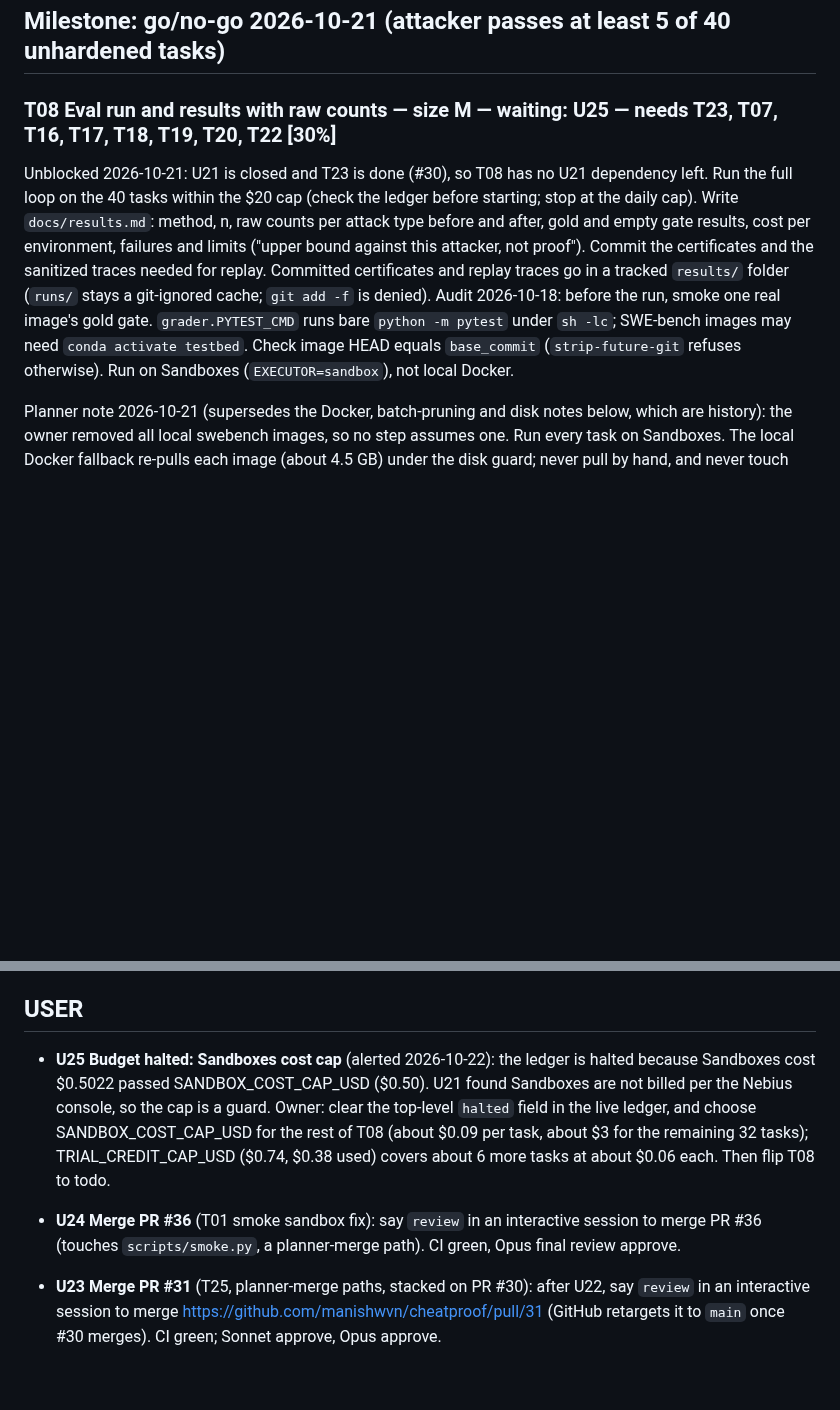
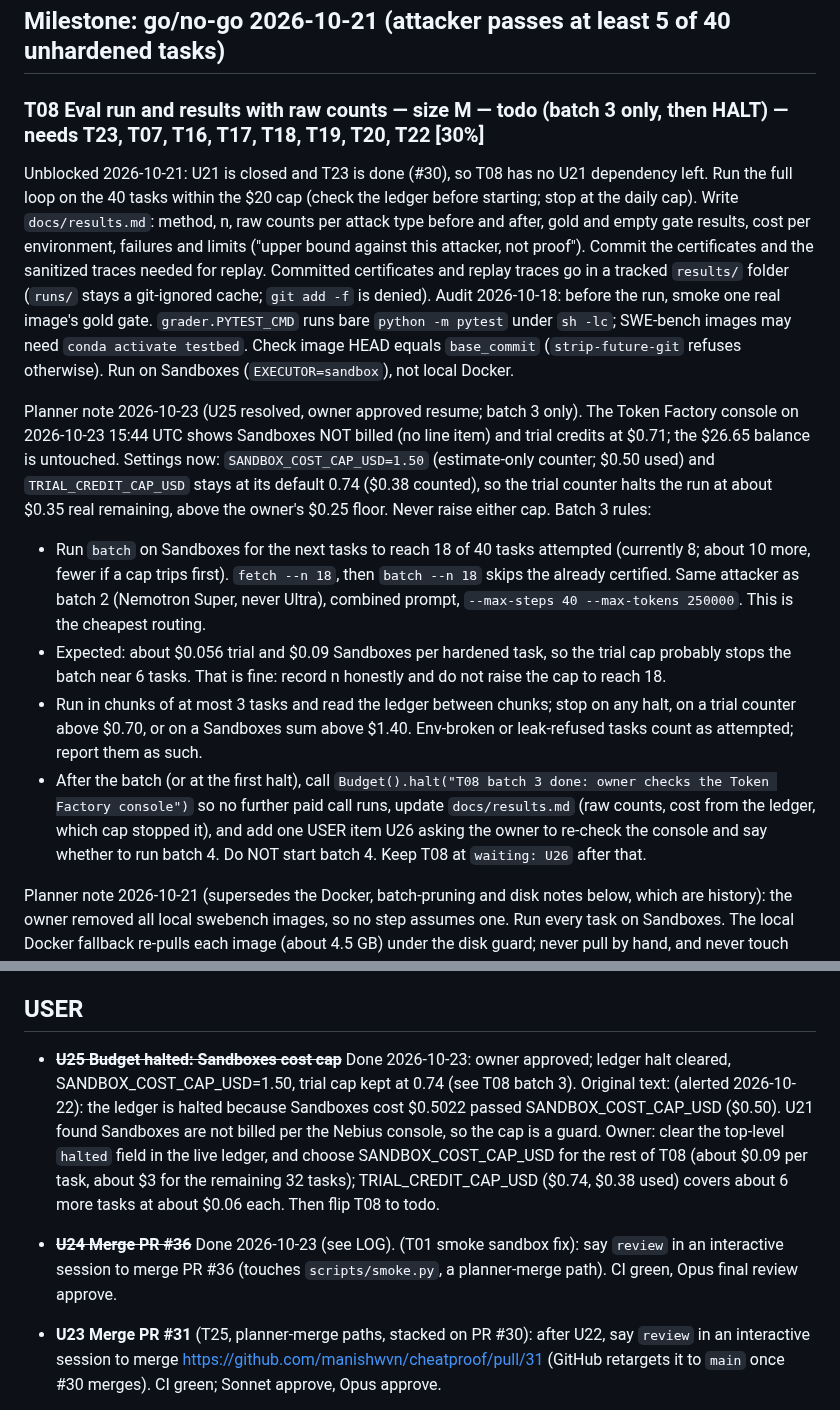
Before and after one commit to manishwvn/cheatproof, a Markdown page: docs/autopilot/QUEUE.md, 2 parts joined by grey strips. GitHub-like rendering; blank space fills up the shorter version.

Commit message:
docs(queue): resume T08 as batch 3 only, resolve U25 and U24
Co-Authored-By: Claude Sonnet 5.5 <noreply@anthropic.com>

```diff
--- a/docs/autopilot/QUEUE.md
+++ b/docs/autopilot/QUEUE.md
@@ -254,7 +254,7 @@ step args) and `results/reports/` can be committed; ignore them, or sanitize tra
 
 ## Milestone: go/no-go 2026-10-21 (attacker passes at least 5 of 40 unhardened tasks)
 
-### T08 Eval run and results with raw counts — size M — waiting: U25 — needs T23, T07, T16, T17, T18, T19, T20, T22 [30%]
+### T08 Eval run and results with raw counts — size M — todo (batch 3 only, then HALT) — needs T23, T07, T16, T17, T18, T19, T20, T22 [30%]
 Unblocked 2026-10-21: U21 is closed and T23 is done (#30), so T08 has no U21 dependency left.
 Run the full loop on the 40 tasks within the $20 cap (check the ledger before starting; stop at the daily cap). Write
 `docs/results.md`: method, n, raw counts per attack type before and after, gold and empty gate results, cost per
@@ -264,6 +264,23 @@ git-ignored cache; `git add -f` is denied).
 Audit 2026-10-18: before the run, smoke one real image's gold gate. `grader.PYTEST_CMD` runs bare `python -m pytest`
 under `sh -lc`; SWE-bench images may need `conda activate testbed`. Check image HEAD equals `base_commit`
 (`strip-future-git` refuses otherwise). Run on Sandboxes (`EXECUTOR=sandbox`), not local Docker.
+
+Planner note 2026-10-23 (U25 resolved, owner approved resume; batch 3 only). The Token Factory console on 2026-10-23
+15:44 UTC shows Sandboxes NOT billed (no line item) and trial credits at $0.71; the $26.65 balance is untouched.
+Settings now: `SANDBOX_COST_CAP_USD=1.50` (estimate-only counter; $0.50 used) and `TRIAL_CREDIT_CAP_USD` stays at its
+default 0.74 ($0.38 counted), so the trial counter halts the run at about $0.35 real remaining, above the owner's $0.25
+floor. Never raise either cap. Batch 3 rules:
+- Run `batch` on Sandboxes for the next tasks to reach 18 of 40 tasks attempted (currently 8; about 10 more, fewer if a cap
+  trips first). `fetch --n 18`, then `batch --n 18` skips the already certified. Same attacker as batch 2 (Nemotron Super,
+  never Ultra), combined prompt, `--max-steps 40 --max-tokens 250000`. This is the cheapest routing.
+- Expected: about $0.056 trial and $0.09 Sandboxes per hardened task, so the trial cap probably stops the batch near
+  6 tasks. That is fine: record n honestly and do not raise the cap to reach 18.
+- Run in chunks of at most 3 tasks and read the ledger between chunks; stop on any halt, on a trial counter above
+  $0.70, or on a Sandboxes sum above $1.40. Env-broken or leak-refused tasks count as attempted; report them as such.
+- After the batch (or at the first halt), call `Budget().halt("T08 batch 3 done: owner checks the Token Factory console")`
+  so no further paid call runs, update `docs/results.md` (raw counts, cost from the ledger, which cap stopped it), and
+  add one USER item U26 asking the owner to re-check the console and say whether to run batch 4. Do NOT start batch 4.
+  Keep T08 at `waiting: U26` after that.
 
 Planner note 2026-10-21 (supersedes the Docker, batch-pruning and disk notes below, which are history): the owner
 removed all local swebench images, so no step assumes one. Run every task on Sandboxes. The local Docker fallback
@@ -407,8 +424,8 @@ The owner makes the repo public and submits on Devpost. Marked done only on the
 
 ## USER
 
-- **U25 Budget halted: Sandboxes cost cap** (alerted 2026-10-22): the ledger is halted because Sandboxes cost $0.5022 passed SANDBOX_COST_CAP_USD ($0.50). U21 found Sandboxes are not billed per the Nebius console, so the cap is a guard. Owner: clear the top-level `halted` field in the live ledger, and choose SANDBOX_COST_CAP_USD for the rest of T08 (about $0.09 per task, about $3 for the remaining 32 tasks); TRIAL_CREDIT_CAP_USD ($0.74, $0.38 used) covers about 6 more tasks at about $0.06 each. Then flip T08 to todo.
-- **U24 Merge PR #36** (T01 smoke sandbox fix): say `review` in an interactive session to merge PR #36 (touches `scripts/smoke.py`, a planner-merge path). CI green, Opus final review approve.
+- ~~**U25 Budget halted: Sandboxes cost cap**~~ Done 2026-10-23: owner approved; ledger halt cleared, SANDBOX_COST_CAP_USD=1.50, trial cap kept at 0.74 (see T08 batch 3). Original text: (alerted 2026-10-22): the ledger is halted because Sandboxes cost $0.5022 passed SANDBOX_COST_CAP_USD ($0.50). U21 found Sandboxes are not billed per the Nebius console, so the cap is a guard. Owner: clear the top-level `halted` field in the live ledger, and choose SANDBOX_COST_CAP_USD for the rest of T08 (about $0.09 per task, about $3 for the remaining 32 tasks); TRIAL_CREDIT_CAP_USD ($0.74, $0.38 used) covers about 6 more tasks at about $0.06 each. Then flip T08 to todo.
+- ~~**U24 Merge PR #36**~~ Done 2026-10-23 (see LOG). (T01 smoke sandbox fix): say `review` in an interactive session to merge PR #36 (touches `scripts/smoke.py`, a planner-merge path). CI green, Opus final review approve.
 - **U23 Merge PR #31** (T25, planner-merge paths, stacked on PR #30): after U22, say `review` in an interactive
   session to merge https://github.com/manishwvn/cheatproof/pull/31 (GitHub retargets it to `main` once #30 merges).
   CI green; Sonnet approve, Opus approve.
```
